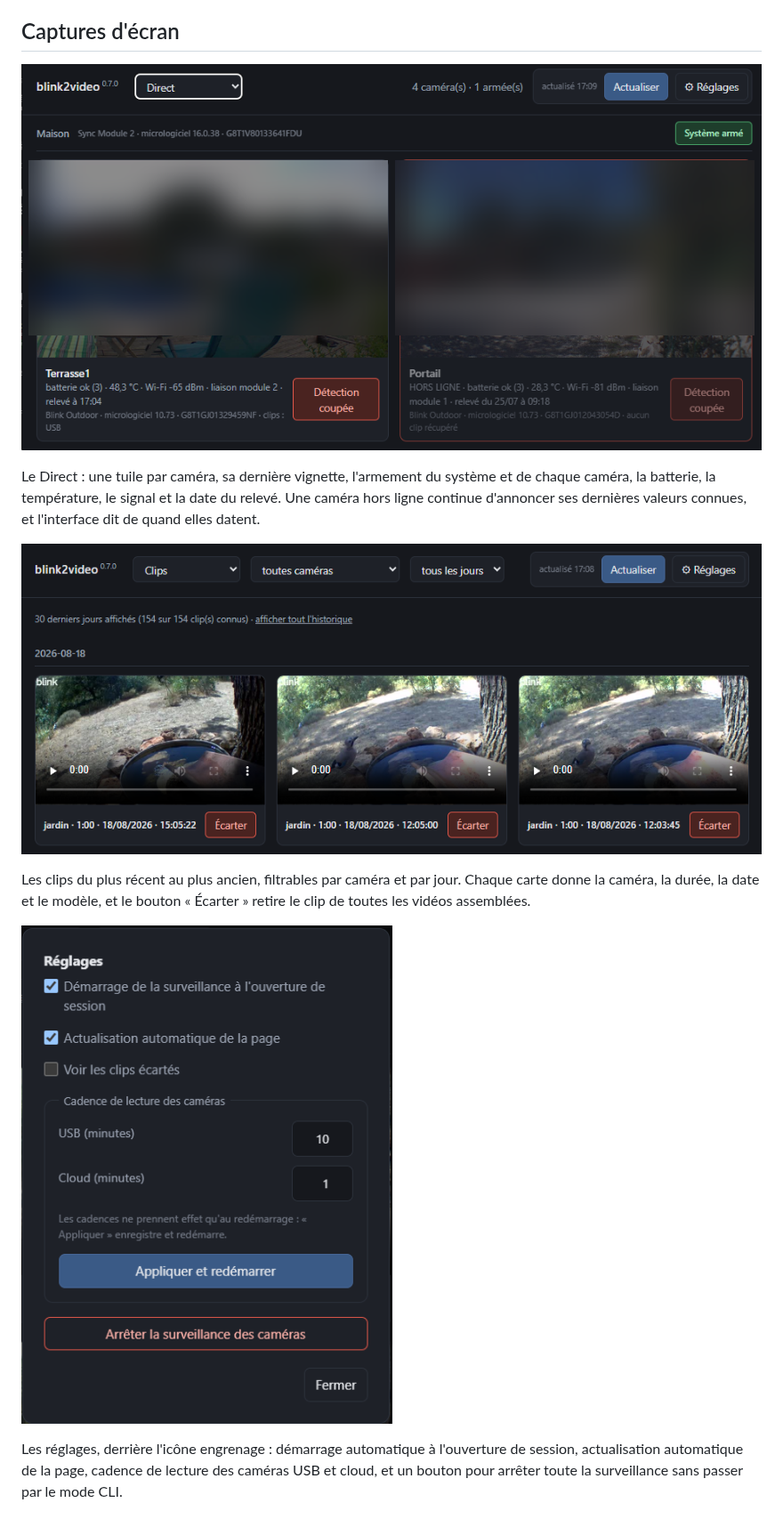
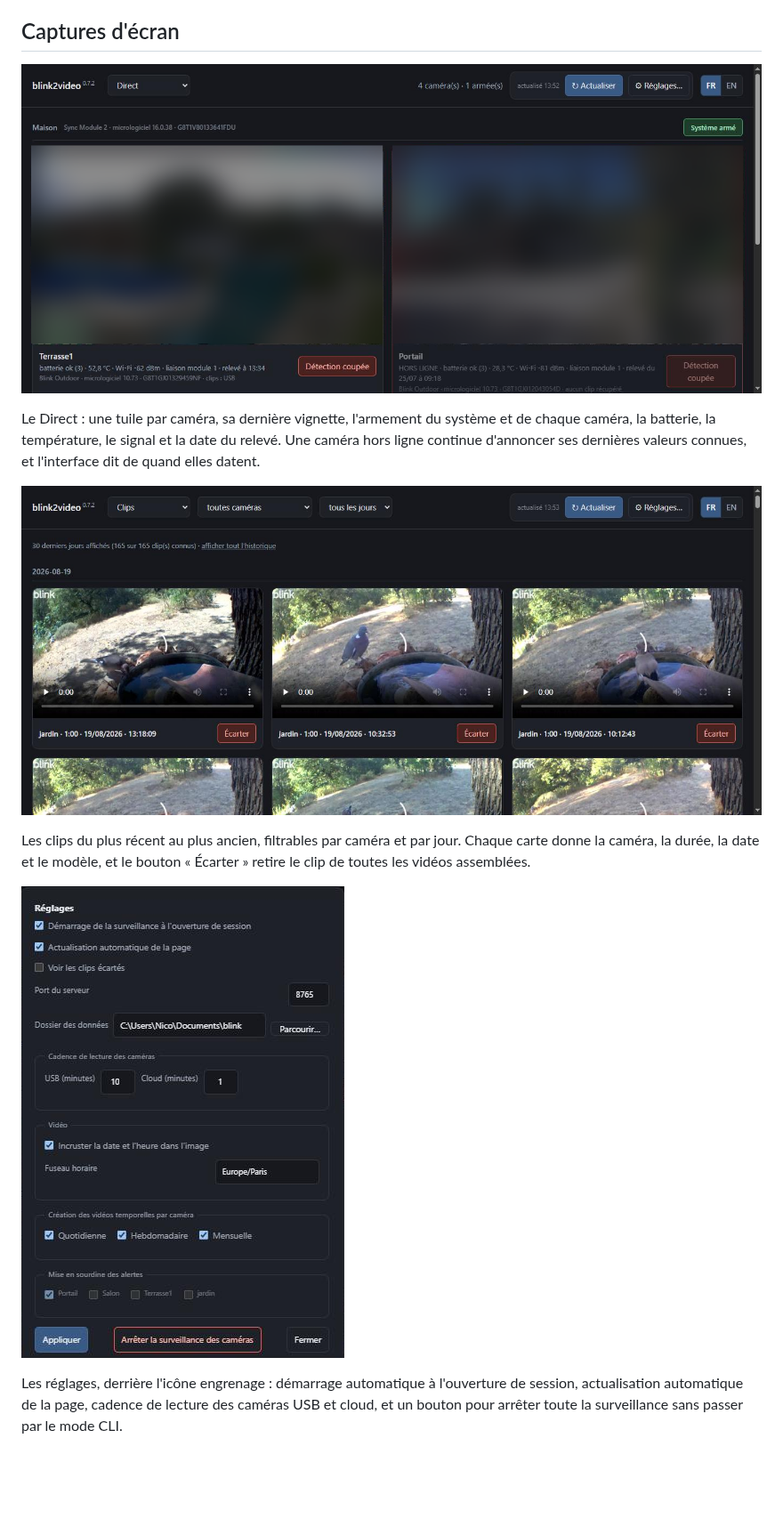
Before and after one commit to nico579/blink2video, a Markdown page: README.fr.md, the part around the change. Shown at 89% size. Drawn GitHub-style; pictures changed too: Screenshots/serve0.PNG, Screenshots/serve0.fr.PNG (added), Screenshots/serve_direct.PNG; blank space fills up the shorter version.

Commit message:
docs: captures d'ecran en anglais et en francais, direct floute
Screenshots mis a jour en anglais (interface refondue) ; ajout des
equivalents francais (serve0.fr.PNG, serve_direct.fr.PNG,
settings.fr.PNG) references depuis README.fr.md. Les vignettes de la
vue Direct sont floutees dans les deux langues : elles montrent la
propriete reelle de l'utilisateur.

Co-Authored-By: Claude Sonnet 5 <noreply@anthropic.com>

```diff
--- a/README.fr.md
+++ b/README.fr.md
@@ -39,20 +39,20 @@ Tout tourne sur votre machine. Rien n'est envoyé ailleurs.
 
 ## Captures d'écran
 
-![L'onglet Direct](Screenshots/serve_direct.PNG)
+![L'onglet Direct](Screenshots/serve_direct.fr.PNG)
 
 Le Direct : une tuile par caméra, sa dernière vignette, l'armement du système et
 de chaque caméra, la batterie, la température, le signal et la date du relevé.
 Une caméra hors ligne continue d'annoncer ses dernières valeurs connues, et
 l'interface dit de quand elles datent.
 
-![L'onglet Clips](Screenshots/serve0.PNG)
+![L'onglet Clips](Screenshots/serve0.fr.PNG)
 
 Les clips du plus récent au plus ancien, filtrables par caméra et par jour.
 Chaque carte donne la caméra, la durée, la date et le modèle, et le bouton
 « Écarter » retire le clip de toutes les vidéos assemblées.
 
-![Le panneau de réglages](Screenshots/settings.PNG)
+![Le panneau de réglages](Screenshots/settings.fr.PNG)
 
 Les réglages, derrière l'icône engrenage : démarrage automatique à
 l'ouverture de session, actualisation automatique de la page, cadence de
```
